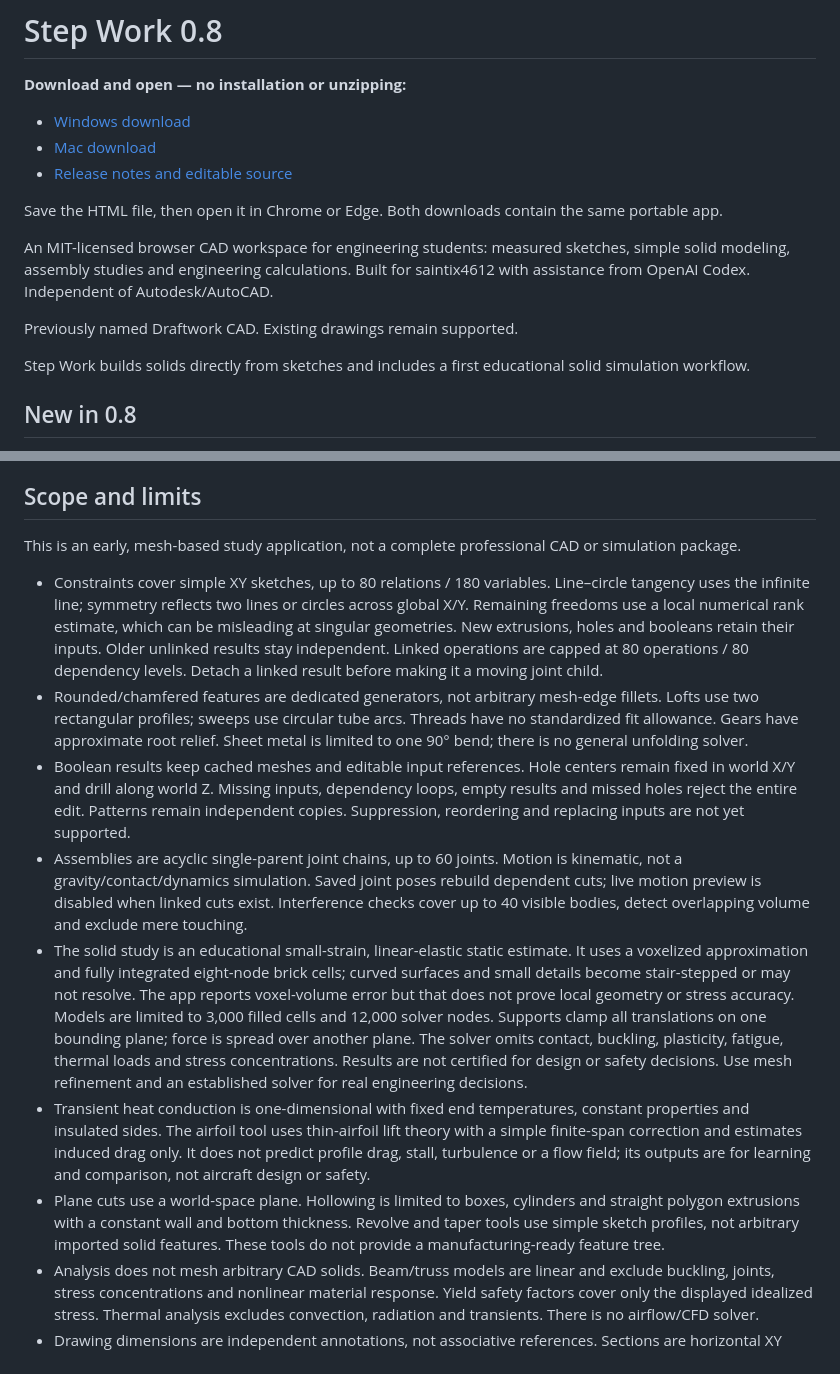
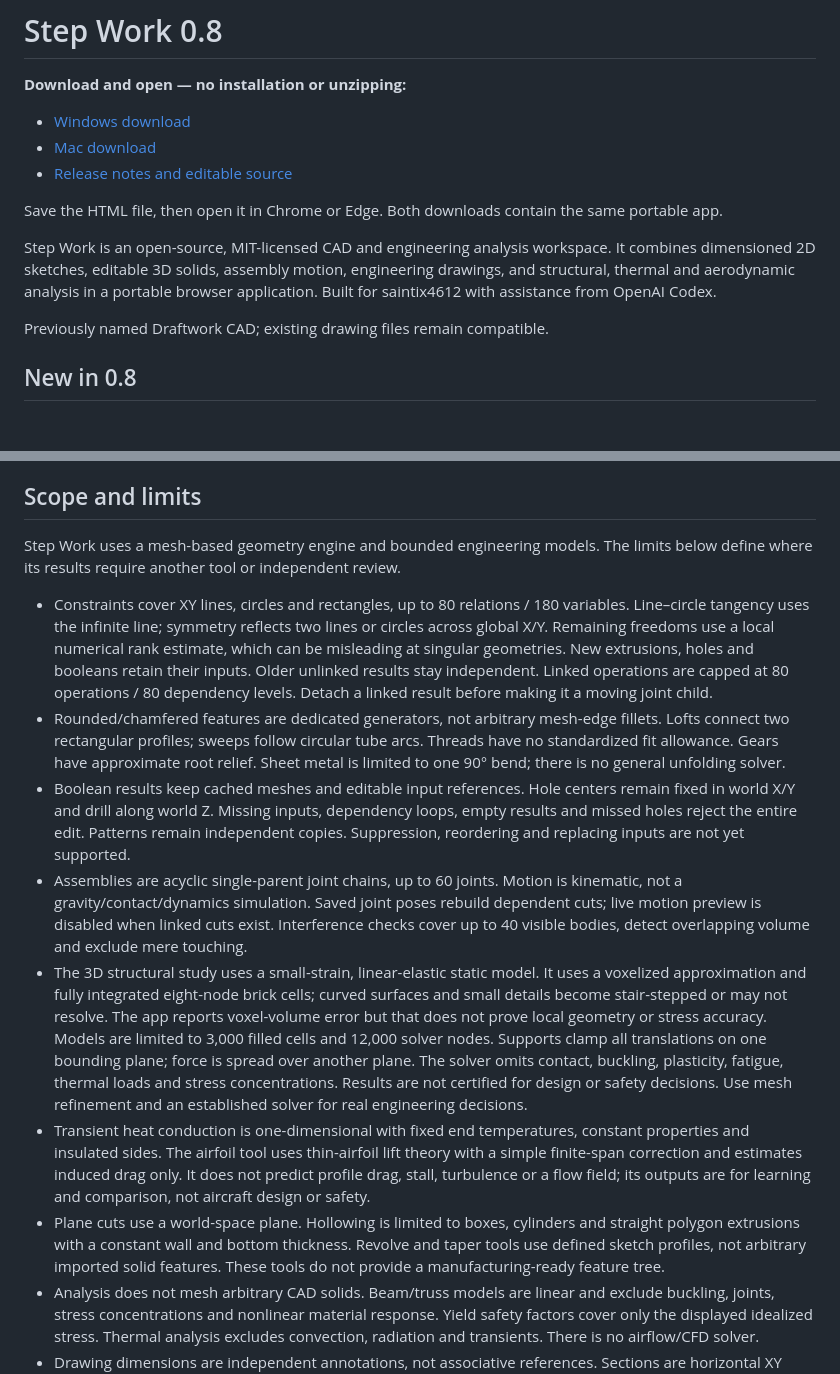
Before and after one commit to saintix4612/draftwork-cad, a Markdown page: README.md, 2 parts joined by grey strips. Drawn GitHub-style; blank space fills up the shorter version.

Commit message:
Refine Step Work project overview and release links

```diff
--- a/README.md
+++ b/README.md
@@ -8,14 +8,13 @@
 
 Save the HTML file, then open it in Chrome or Edge. Both downloads contain the same portable app.
 
-An MIT-licensed browser CAD workspace for engineering students: measured sketches,
-simple solid modeling, assembly studies and engineering calculations. Built for
-saintix4612 with assistance from OpenAI Codex. Independent of Autodesk/AutoCAD.
+Step Work is an open-source, MIT-licensed CAD and engineering analysis workspace.
+It combines dimensioned 2D sketches, editable 3D solids, assembly motion,
+engineering drawings, and structural, thermal and aerodynamic analysis in a
+portable browser application. Built for saintix4612 with assistance from
+OpenAI Codex.
 
-Previously named Draftwork CAD. Existing drawings remain supported.
-
-Step Work builds solids directly from sketches and includes a first educational
-solid simulation workflow.
+Previously named Draftwork CAD; existing drawing files remain compatible.
 
 ## New in 0.8
 
@@ -147,10 +146,10 @@ use SVG/PDF sheets for dimensions and annotations.
 
 ## Scope and limits
 
-This is an early, mesh-based study application, not a complete professional CAD
-or simulation package.
+Step Work uses a mesh-based geometry engine and bounded engineering models.
+The limits below define where its results require another tool or independent review.
 
-- Constraints cover simple XY sketches, up to 80 relations / 180 variables.
+- Constraints cover XY lines, circles and rectangles, up to 80 relations / 180 variables.
   Line–circle tangency uses the infinite line; symmetry reflects two lines or
   circles across global X/Y. Remaining freedoms use a local numerical rank
   estimate, which can be misleading at singular geometries.
@@ -158,7 +157,7 @@ or simulation package.
   stay independent. Linked operations are capped at 80 operations / 80 dependency
   levels. Detach a linked result before making it a moving joint child.
 - Rounded/chamfered features are dedicated generators, not arbitrary mesh-edge
-  fillets. Lofts use two rectangular profiles; sweeps use circular tube arcs.
+  fillets. Lofts connect two rectangular profiles; sweeps follow circular tube arcs.
   Threads have no standardized fit allowance. Gears have approximate root relief.
   Sheet metal is limited to one 90° bend; there is no general unfolding solver.
 - Boolean results keep cached meshes and editable input references. Hole centers
@@ -170,7 +169,7 @@ or simulation package.
   dependent cuts; live motion preview is disabled when linked cuts exist.
   Interference checks cover
   up to 40 visible bodies, detect overlapping volume and exclude mere touching.
-- The solid study is an educational small-strain, linear-elastic static estimate.
+- The 3D structural study uses a small-strain, linear-elastic static model.
   It uses a voxelized approximation and fully integrated eight-node brick cells;
   curved surfaces and small details become stair-stepped or may not resolve.
   The app reports voxel-volume error but that does not prove local geometry or
@@ -187,7 +186,7 @@ or simulation package.
   outputs are for learning and comparison, not aircraft design or safety.
 - Plane cuts use a world-space plane. Hollowing is limited to boxes, cylinders
   and straight polygon extrusions with a constant wall and bottom thickness.
-  Revolve and taper tools use simple sketch profiles, not arbitrary imported
+  Revolve and taper tools use defined sketch profiles, not arbitrary imported
   solid features. These tools do not provide a manufacturing-ready feature tree.
 - Analysis does not mesh arbitrary CAD solids. Beam/truss models are linear and
   exclude buckling, joints, stress concentrations and nonlinear material response.
```
Also changed, not shown: other parts of README.md (+3 -3 lines).
